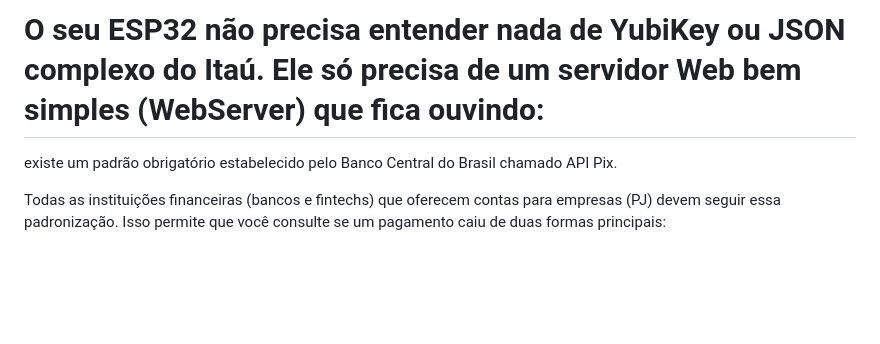
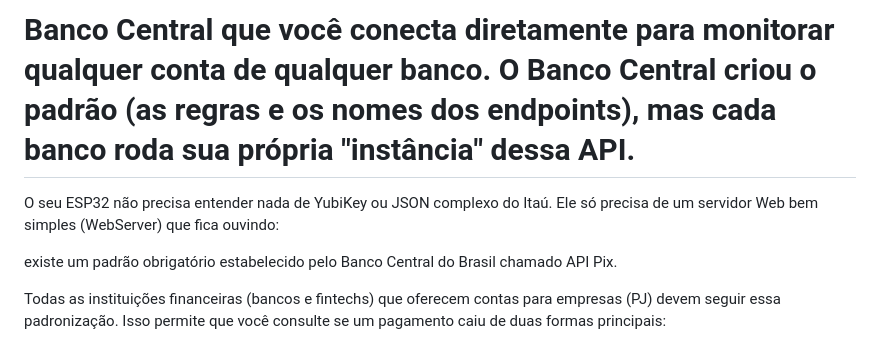
Before and after one commit to Annabel369/SandboxITAU, a Markdown page: README.md, the part around the change. Drawn GitHub-style; blank space fills up the shorter version.

```diff
--- a/README.md
+++ b/README.md
@@ -1,5 +1,5 @@
-
-# O seu ESP32 não precisa entender nada de YubiKey ou JSON complexo do Itaú. Ele só precisa de um servidor Web bem simples (WebServer) que fica ouvindo:
+# Banco Central que você conecta diretamente para monitorar qualquer conta de qualquer banco. O Banco Central criou o padrão (as regras e os nomes dos endpoints), mas cada banco roda sua própria "instância" dessa API.
+ O seu ESP32 não precisa entender nada de YubiKey ou JSON complexo do Itaú. Ele só precisa de um servidor Web bem simples (WebServer) que fica ouvindo:
 
 existe um padrão obrigatório estabelecido pelo Banco Central do Brasil chamado API Pix.
 
```
